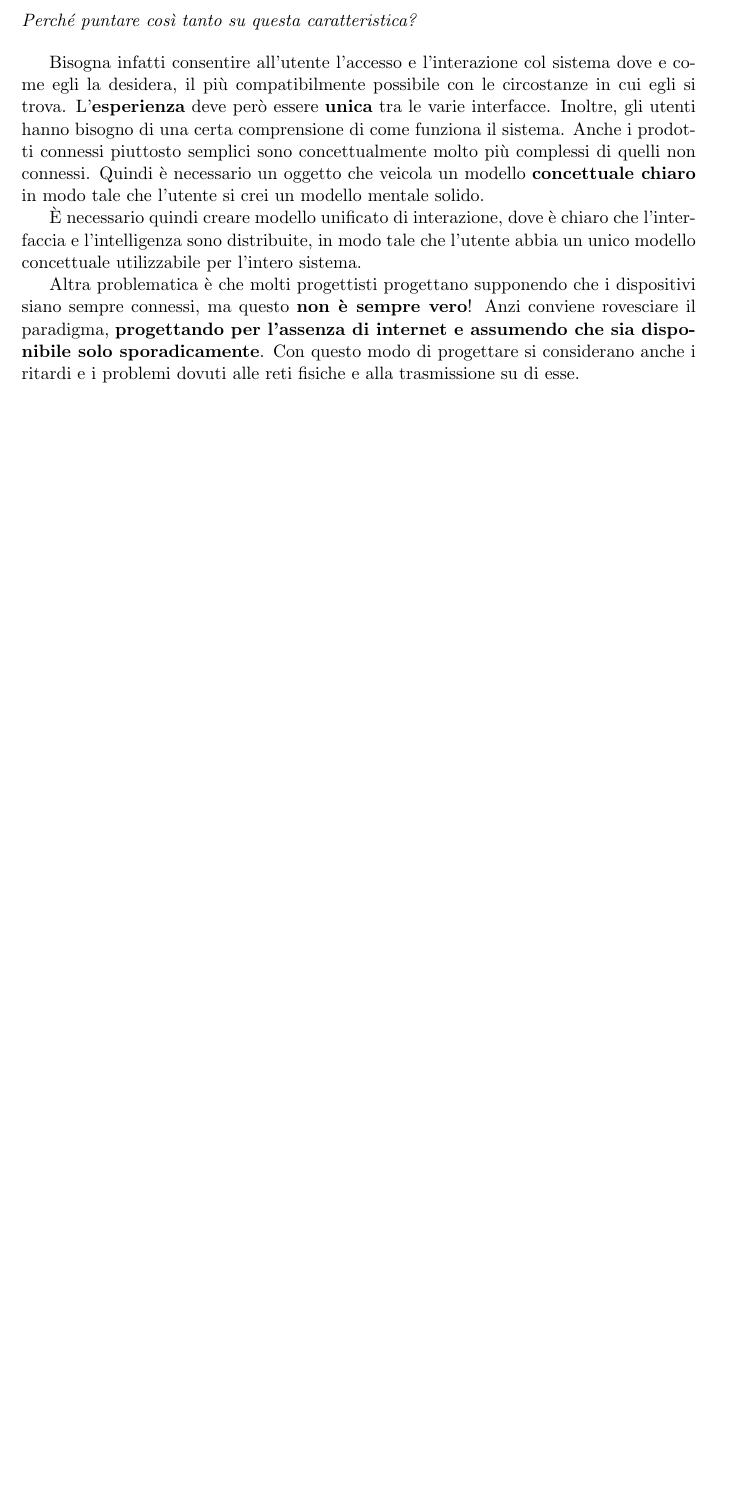
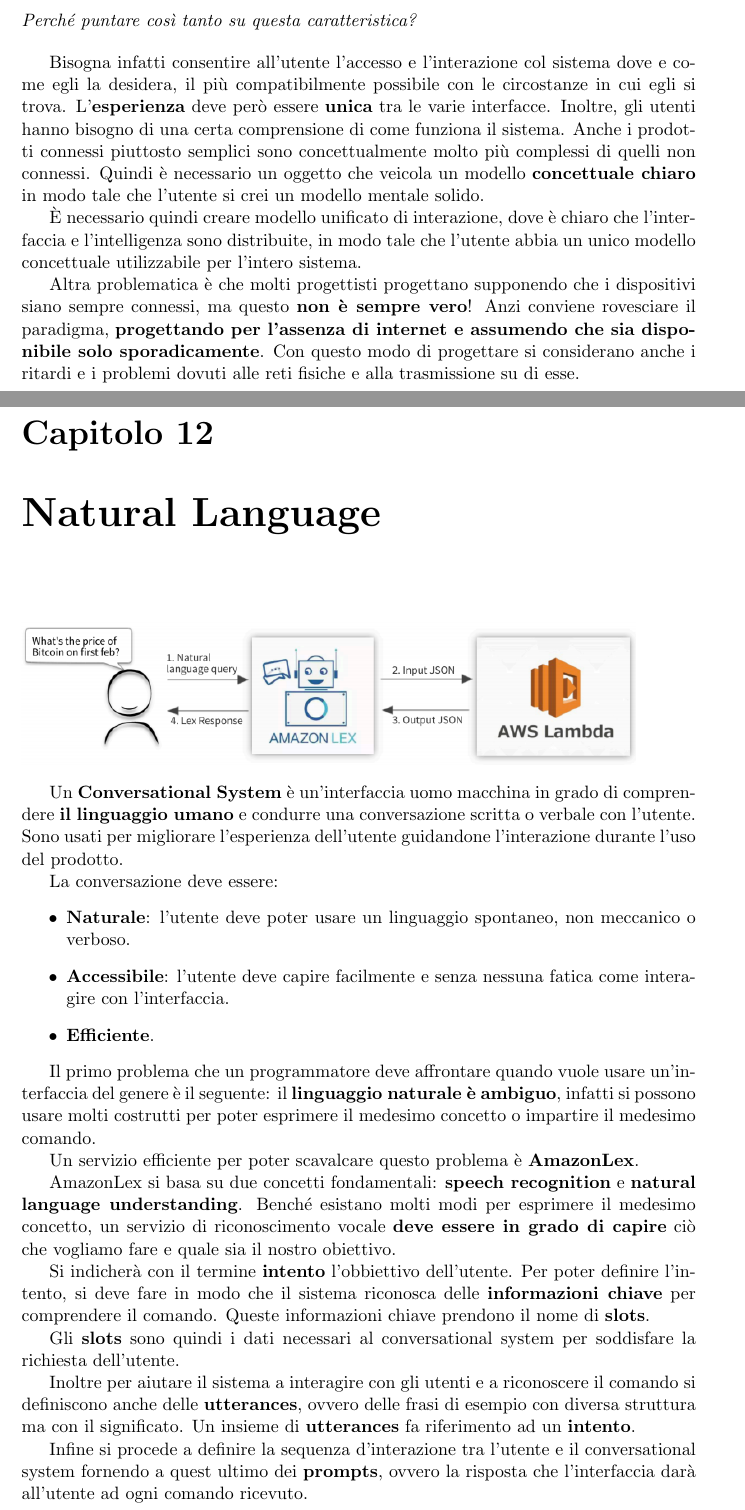
Before and after one commit to unipi-notes/HMI_Notes-2019-20, a LaTeX book (src/Programmazione di Interfacce.tex): part of page 44 of 44 before the commit and two parts of pages 44 and 45 of 46 after it, the two joined at a grey line, cut so that both start at the same text, the shorter picture padded with empty space. Compiled offline with pdfLaTeX.

Commit message:
add Amazon LEX section

```diff
--- a/src/Programmazione di Interfacce.tex
+++ b/src/Programmazione di Interfacce.tex
@@ -1303,3 +1303,33 @@ modello unificato di interazione, dove è chiaro che l'interfaccia e l'intellige
 
 Altra problematica è che molti progettisti progettano supponendo che i dispositivi siano sempre connessi, ma questo \textbf{non è sempre vero}! Anzi conviene rovesciare il paradigma, \textbf{progettando per l'assenza di internet e assumendo che sia disponibile solo sporadicamente}. Con questo modo di progettare si considerano anche i ritardi e i problemi dovuti alle reti fisiche e alla trasmissione su di esse.
 
+\chapter{Natural Language}
+
+\begin{figure}[!h]
+	\includegraphics[scale=0.5]{immagini/Natural_language.png}
+\end{figure}
+
+Un \textbf{Conversational System} è un'interfaccia uomo macchina in grado di comprendere \textbf{il linguaggio umano} e condurre una conversazione scritta o verbale con l'utente. Sono usati per migliorare l'esperienza dell'utente guidandone l'interazione durante l'uso del prodotto.
+
+La conversazione deve essere:
+\begin{itemize}
+	\item \textbf{Naturale}: l'utente deve poter usare un linguaggio spontaneo, non meccanico o verboso.
+	\item \textbf{Accessibile}: l'utente deve capire facilmente e senza nessuna fatica come interagire con l'interfaccia.
+	\item \textbf{Efficiente}.
+\end{itemize}
+
+Il primo problema che un programmatore deve affrontare quando vuole usare un'interfaccia del genere è  il seguente: il \textbf{linguaggio naturale è ambiguo}, infatti si possono usare molti costrutti per poter esprimere il medesimo concetto o impartire il medesimo comando.
+
+Un servizio efficiente per poter scavalcare questo problema è \textbf{AmazonLex}.
+
+AmazonLex si basa su due concetti fondamentali: \textbf{speech recognition} e \textbf{natural language understanding}.
+Benché esistano molti modi per esprimere il medesimo concetto, un servizio di riconoscimento vocale \textbf{deve essere in grado di capire} ciò che vogliamo fare e quale sia il nostro obiettivo.
+
+Si indicherà con il termine \textbf{intento} l'obbiettivo dell'utente.
+Per poter definire l'intento, si deve fare in modo che il sistema riconosca delle \textbf{informazioni chiave} per comprendere il comando. Queste informazioni chiave prendono il nome di \textbf{slots}.
+
+Gli \textbf{slots} sono quindi i dati necessari al conversational system per soddisfare la richiesta dell'utente.
+
+Inoltre per aiutare il sistema a interagire con gli utenti e a riconoscere il comando si definiscono anche delle \textbf{utterances}, ovvero delle frasi di esempio con diversa struttura ma con il significato. Un insieme di \textbf{utterances} fa riferimento ad un \textbf{intento}.
+
+Infine si procede a definire la sequenza d'interazione tra l'utente e il conversational system  fornendo a quest ultimo dei \textbf{prompts}, ovvero la risposta che l'interfaccia darà all'utente ad ogni comando ricevuto.
```
Also changed, not shown: src/immagini/Lex_general.png (added), src/immagini/Lex_general1.png (added), src/immagini/Lex_general2.png (added), src/immagini/Lex_general3.png (added), src/immagini/Natural_language.png (added), src/Programmazione di Interfacce.tex (12 more changed lines).
